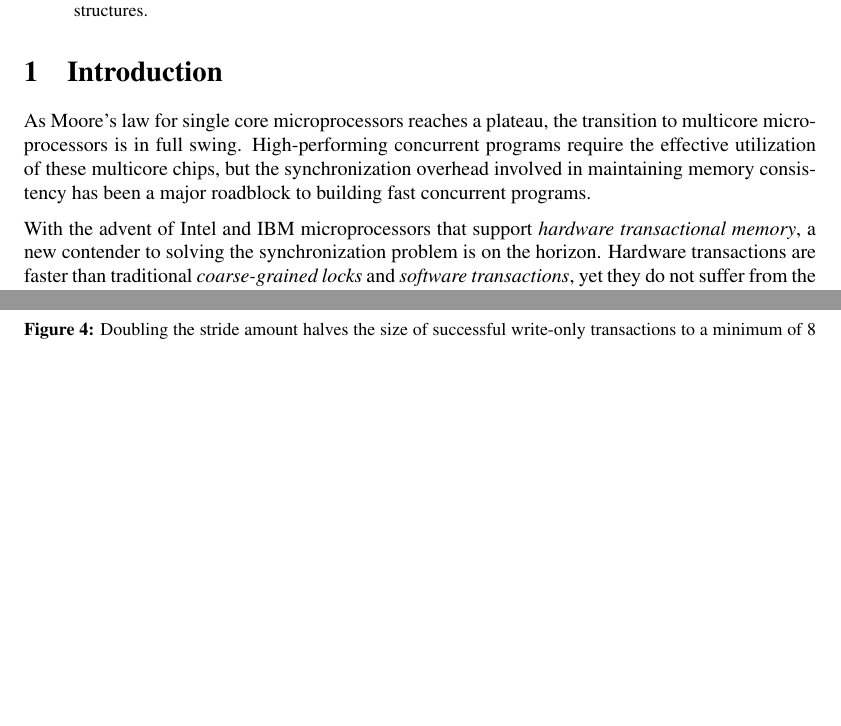
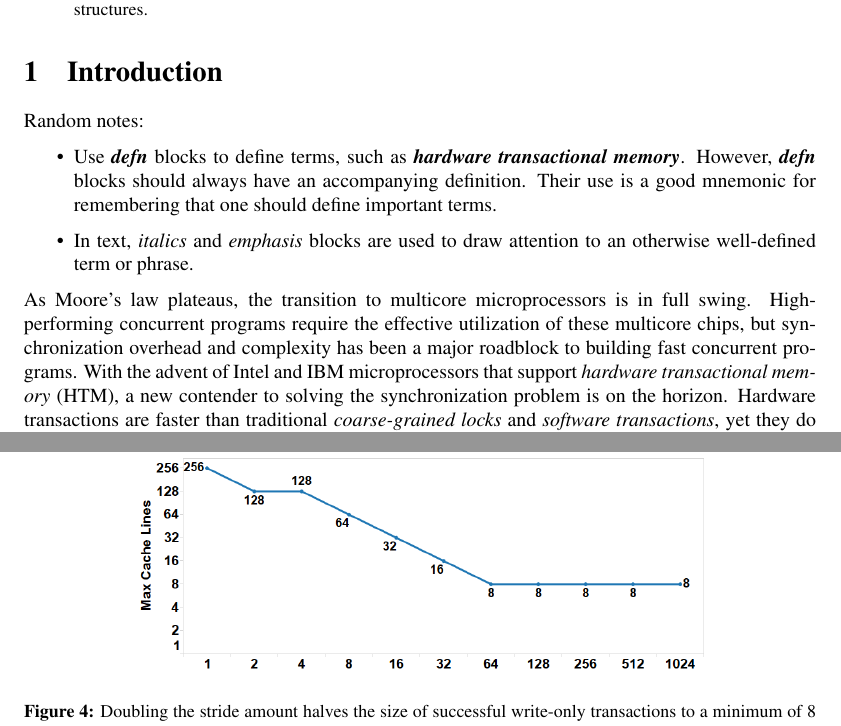
Before and after one commit to nauttuan/wttm, a LaTeX paper (document.tex, which reads intro.tex): two parts of pages 1 and 5 of 6 before the commit and two parts of pages 1 and 5 of 7 after it, joined at a grey line, cut so that both start at the same text, the shorter picture padded with empty space. Compiled offline with pdfLaTeX.

Commit message:
quick notes before I head to class

```diff
--- a/intro.tex
+++ b/intro.tex
@@ -1,12 +1,24 @@
 \section{Introduction}
-As Moore's law for single core microprocessors reaches a plateau, the transition
+Random notes:
+\begin{itemize}
+\item Use \defn{defn} blocks to define terms, such as
+\defn{hardware transactional memory}.  However, \defn{defn}
+blocks should always have an accompanying definition.  Their
+use is a good mnemonic for remembering that one should define
+important terms.
+\item In text, \textit{italics} and \emph{emphasis} blocks
+are used to draw attention to an otherwise well-defined term
+or phrase.
+\end{itemize}
+
+
+As Moore's law plateaus, the transition
 to multicore microprocessors is in full swing. High-performing concurrent
-programs require the effective utilization of these multicore chips, but the
-synchronization overhead involved in maintaining memory consistency has been a
+programs require the effective utilization of these multicore chips, but
+synchronization overhead and complexity has been a
 major roadblock to building fast concurrent programs.
-
 With the advent of Intel and IBM microprocessors that support \textit{hardware
-transactional memory}, a new contender to solving the synchronization problem is
+transactional memory} (HTM), a new contender to solving the synchronization problem is
 on the horizon. Hardware transactions are faster than traditional
 \textit{coarse-grained locks} and \textit{software transactions}, yet they do
 not suffer from the same performance-complexity tradeoff that makes
```
Also changed, not shown: document.pdf.
